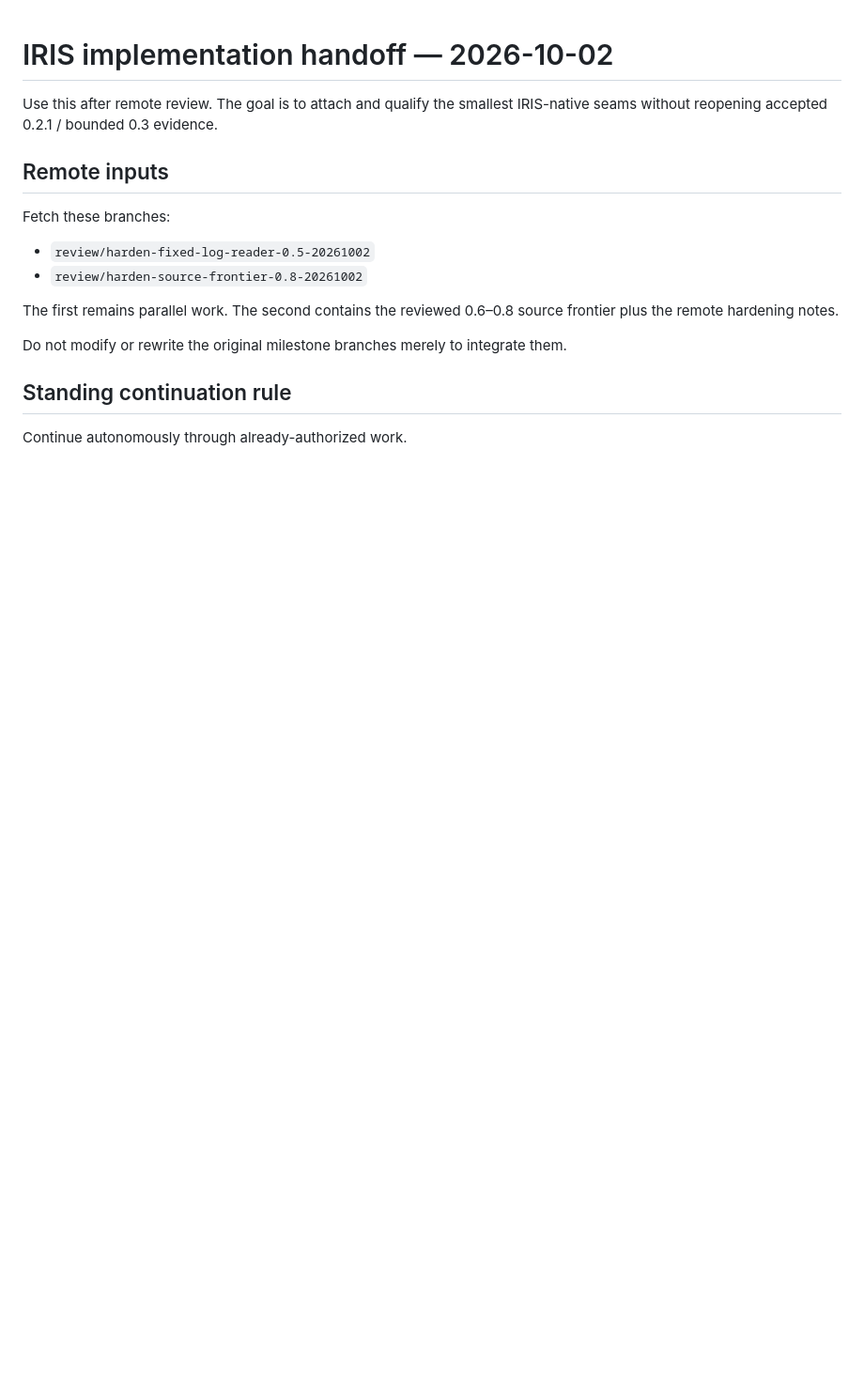
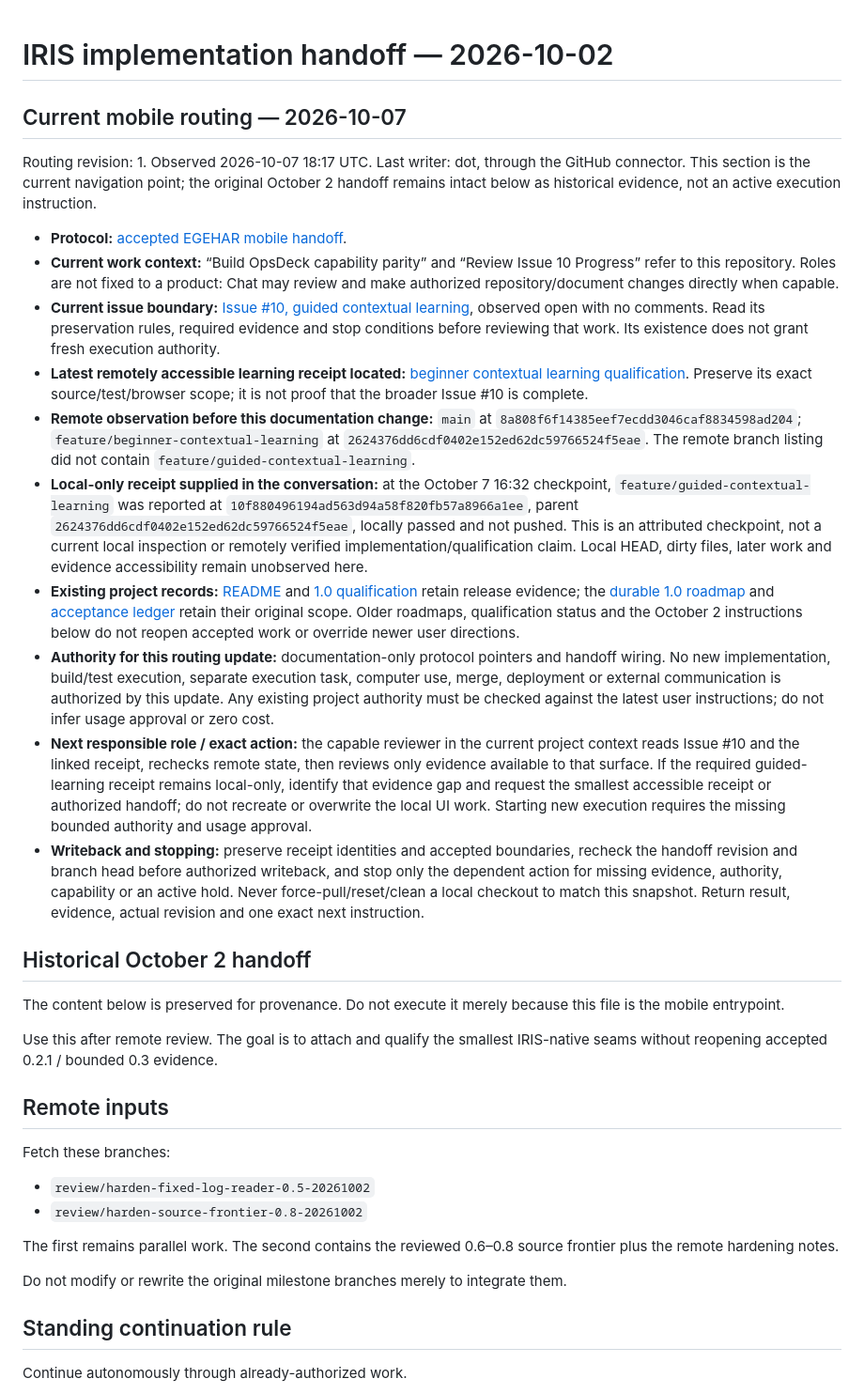
Before and after one commit to KennethJSmithDev/OpsDeck, a Markdown page: docs/IRIS_IMPLEMENTATION_HANDOFF_20261002.md, the part around the change. Shown at 94% size. Drawn GitHub-style; blank space fills up the shorter version.

Commit message:
docs: wire mobile protocol to existing OpsDeck handoff

```diff
--- a/docs/IRIS_IMPLEMENTATION_HANDOFF_20261002.md
+++ b/docs/IRIS_IMPLEMENTATION_HANDOFF_20261002.md
@@ -1,4 +1,23 @@
 # IRIS implementation handoff — 2026-10-02
+
+## Current mobile routing — 2026-10-07
+
+Routing revision: 1. Observed 2026-10-07 18:17 UTC. Last writer: dot, through the GitHub connector. This section is the current navigation point; the original October 2 handoff remains intact below as historical evidence, not an active execution instruction.
+
+- **Protocol:** [accepted EGEHAR mobile handoff](https://github.com/KennethJSmithDev/EGEHAR/blob/bbbd943218f2345e93926f030a1dfff62a9e1332/docs/MOBILE_HANDOFF_PROTOCOL.md).
+- **Current work context:** “Build OpsDeck capability parity” and “Review Issue 10 Progress” refer to this repository. Roles are not fixed to a product: Chat may review and make authorized repository/document changes directly when capable.
+- **Current issue boundary:** [Issue #10, guided contextual learning](https://github.com/KennethJSmithDev/OpsDeck/issues/10), observed open with no comments. Read its preservation rules, required evidence and stop conditions before reviewing that work. Its existence does not grant fresh execution authority.
+- **Latest remotely accessible learning receipt located:** [beginner contextual learning qualification](https://github.com/KennethJSmithDev/OpsDeck/blob/2624376dd6cdf0402e152ed62dc59766524f5eae/docs/CONTEXTUAL_LEARNING_20261006.md). Preserve its exact source/test/browser scope; it is not proof that the broader Issue #10 is complete.
+- **Remote observation before this documentation change:** `main` at `8a808f6f14385eef7ecdd3046caf8834598ad204`; `feature/beginner-contextual-learning` at `2624376dd6cdf0402e152ed62dc59766524f5eae`. The remote branch listing did not contain `feature/guided-contextual-learning`.
+- **Local-only receipt supplied in the conversation:** at the October 7 16:32 checkpoint, `feature/guided-contextual-learning` was reported at `10f880496194ad563d94a58f820fb57a8966a1ee`, parent `2624376dd6cdf0402e152ed62dc59766524f5eae`, locally passed and not pushed. This is an attributed checkpoint, not a current local inspection or remotely verified implementation/qualification claim. Local HEAD, dirty files, later work and evidence accessibility remain unobserved here.
+- **Existing project records:** [README](../README.md) and [1.0 qualification](RC_1_0_0_QUALIFICATION_20261004.md) retain release evidence; the [durable 1.0 roadmap](OPSDECK_DREAM_1_0_EXECUTION_PLAN.md) and [acceptance ledger](EXECUTION_PLAN_20261004.md) retain their original scope. Older roadmaps, qualification status and the October 2 instructions below do not reopen accepted work or override newer user directions.
+- **Authority for this routing update:** documentation-only protocol pointers and handoff wiring. No new implementation, build/test execution, separate execution task, computer use, merge, deployment or external communication is authorized by this update. Any existing project authority must be checked against the latest user instructions; do not infer usage approval or zero cost.
+- **Next responsible role / exact action:** the capable reviewer in the current project context reads Issue #10 and the linked receipt, rechecks remote state, then reviews only evidence available to that surface. If the required guided-learning receipt remains local-only, identify that evidence gap and request the smallest accessible receipt or authorized handoff; do not recreate or overwrite the local UI work. Starting new execution requires the missing bounded authority and usage approval.
+- **Writeback and stopping:** preserve receipt identities and accepted boundaries, recheck the handoff revision and branch head before authorized writeback, and stop only the dependent action for missing evidence, authority, capability or an active hold. Never force-pull/reset/clean a local checkout to match this snapshot. Return result, evidence, actual revision and one exact next instruction.
+
+## Historical October 2 handoff
+
+The content below is preserved for provenance. Do not execute it merely because this file is the mobile entrypoint.
 
 Use this after remote review. The goal is to attach and qualify the smallest IRIS-native seams without reopening accepted 0.2.1 / bounded 0.3 evidence.
 
```
Also changed, not shown: AGENTS.md (added, +7 -0 lines).
